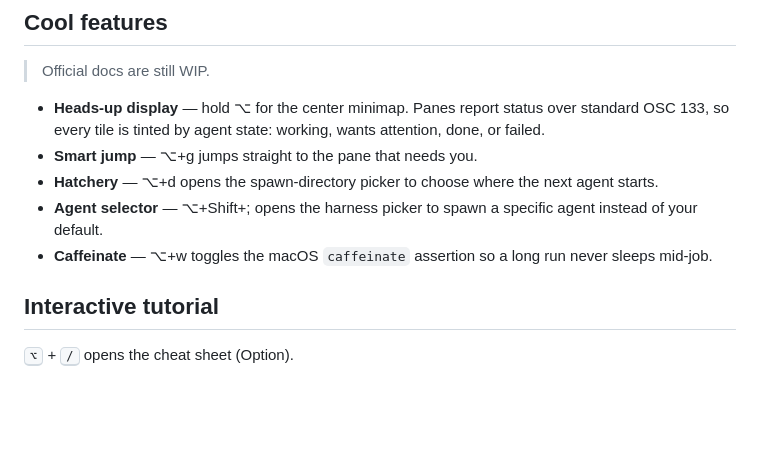
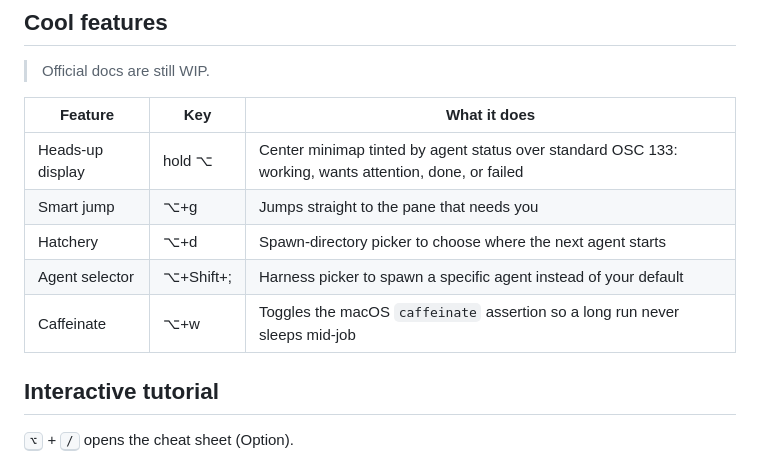
Before and after one commit to hongnoul/gwae, a Markdown page: README.md, the part around the change. Rendered like a GitHub page; blank space fills up the shorter version.

Commit message:
Use table for Cool features

```diff
--- a/README.md
+++ b/README.md
@@ -40,11 +40,13 @@ brew install hongnoul/tap/gwae
 
 > Official docs are still WIP.
 
-- **Heads-up display** — hold ⌥ for the center minimap. Panes report status over standard OSC 133, so every tile is tinted by agent state: working, wants attention, done, or failed.
-- **Smart jump** — ⌥+g jumps straight to the pane that needs you.
-- **Hatchery** — ⌥+d opens the spawn-directory picker to choose where the next agent starts.
-- **Agent selector** — ⌥+Shift+; opens the harness picker to spawn a specific agent instead of your default.
-- **Caffeinate** — ⌥+w toggles the macOS `caffeinate` assertion so a long run never sleeps mid-job.
+| Feature | Key | What it does |
+| ------- | --- | ------------ |
+| Heads-up display | hold ⌥ | Center minimap tinted by agent status over standard OSC 133: working, wants attention, done, or failed |
+| Smart jump | ⌥+g | Jumps straight to the pane that needs you |
+| Hatchery | ⌥+d | Spawn-directory picker to choose where the next agent starts |
+| Agent selector | ⌥+Shift+; | Harness picker to spawn a specific agent instead of your default |
+| Caffeinate | ⌥+w | Toggles the macOS `caffeinate` assertion so a long run never sleeps mid-job |
 
 ## Interactive tutorial
 
```
